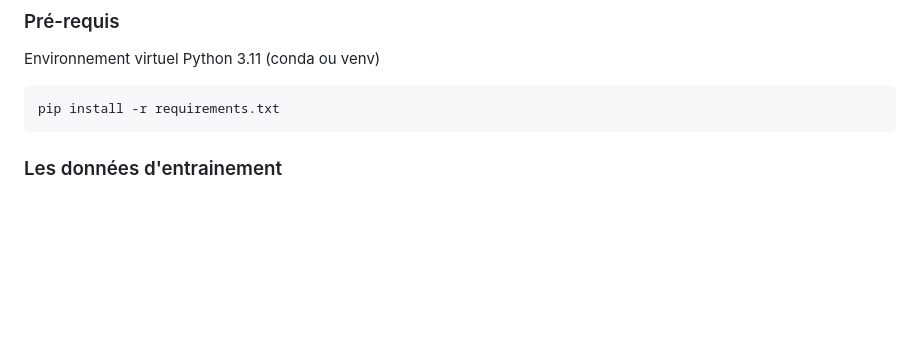
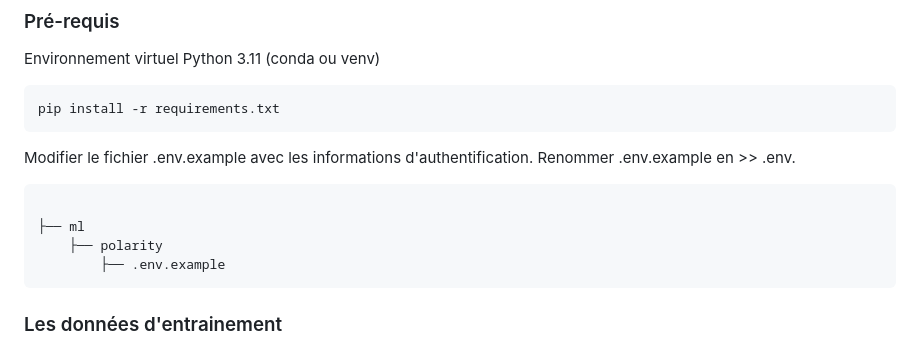
Before and after one commit to vekuaana/nyt_news_apis, a Markdown page: ml/README.md, the part around the change. GitHub-like rendering; blank space fills up the shorter version.

````diff
--- a/ml/README.md
+++ b/ml/README.md
@@ -21,6 +21,15 @@ Environnement virtuel Python 3.11 (conda ou venv)
 
 ```
 pip install -r requirements.txt
+```
+
+Modifier le fichier .env.example avec les informations d'authentification. Renommer .env.example en >> .env.
+
+```bash
+
+├── ml
+    ├── polarity
+        ├── .env.example
 ```
 
 ### Les données d'entrainement
````
